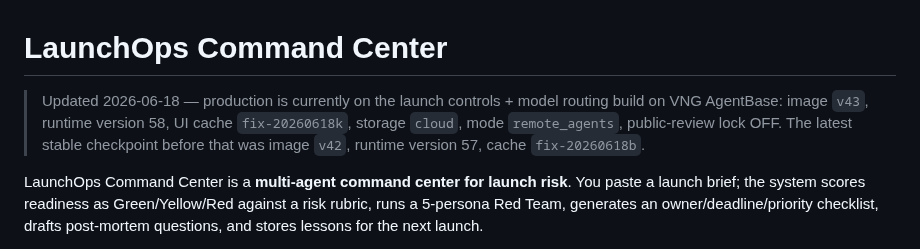
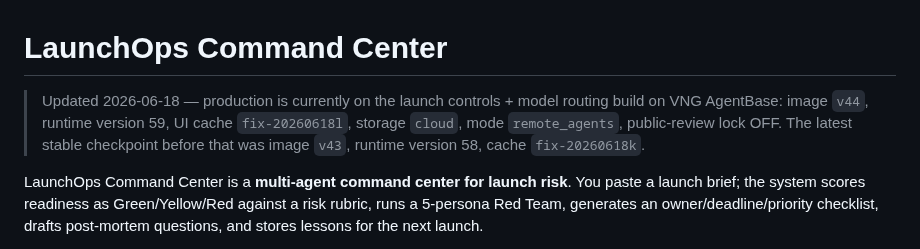
Before and after one commit to vinhviax/LaunchOps-Command-Center, a Markdown page: README_EN.md, the part around the change. Drawn GitHub-style.

```diff
--- a/README_EN.md
+++ b/README_EN.md
@@ -1,6 +1,6 @@
 # LaunchOps Command Center
 
-> Updated 2026-06-18 — production is currently on the launch controls + model routing build on VNG AgentBase: image `v43`, runtime version 58, UI cache `fix-20260618k`, storage `cloud`, mode `remote_agents`, public-review lock OFF. The latest stable checkpoint before that was image `v42`, runtime version 57, cache `fix-20260618b`.
+> Updated 2026-06-18 — production is currently on the launch controls + model routing build on VNG AgentBase: image `v44`, runtime version 59, UI cache `fix-20260618l`, storage `cloud`, mode `remote_agents`, public-review lock OFF. The latest stable checkpoint before that was image `v43`, runtime version 58, cache `fix-20260618k`.
 
 LaunchOps Command Center is a **multi-agent command center for launch risk**. You paste a launch brief; the system scores readiness as Green/Yellow/Red against a risk rubric, runs a 5-persona Red Team, generates an owner/deadline/priority checklist, drafts post-mortem questions, and stores lessons for the next launch.
 
```
Also changed, not shown: README.md (+1 -1 lines).
